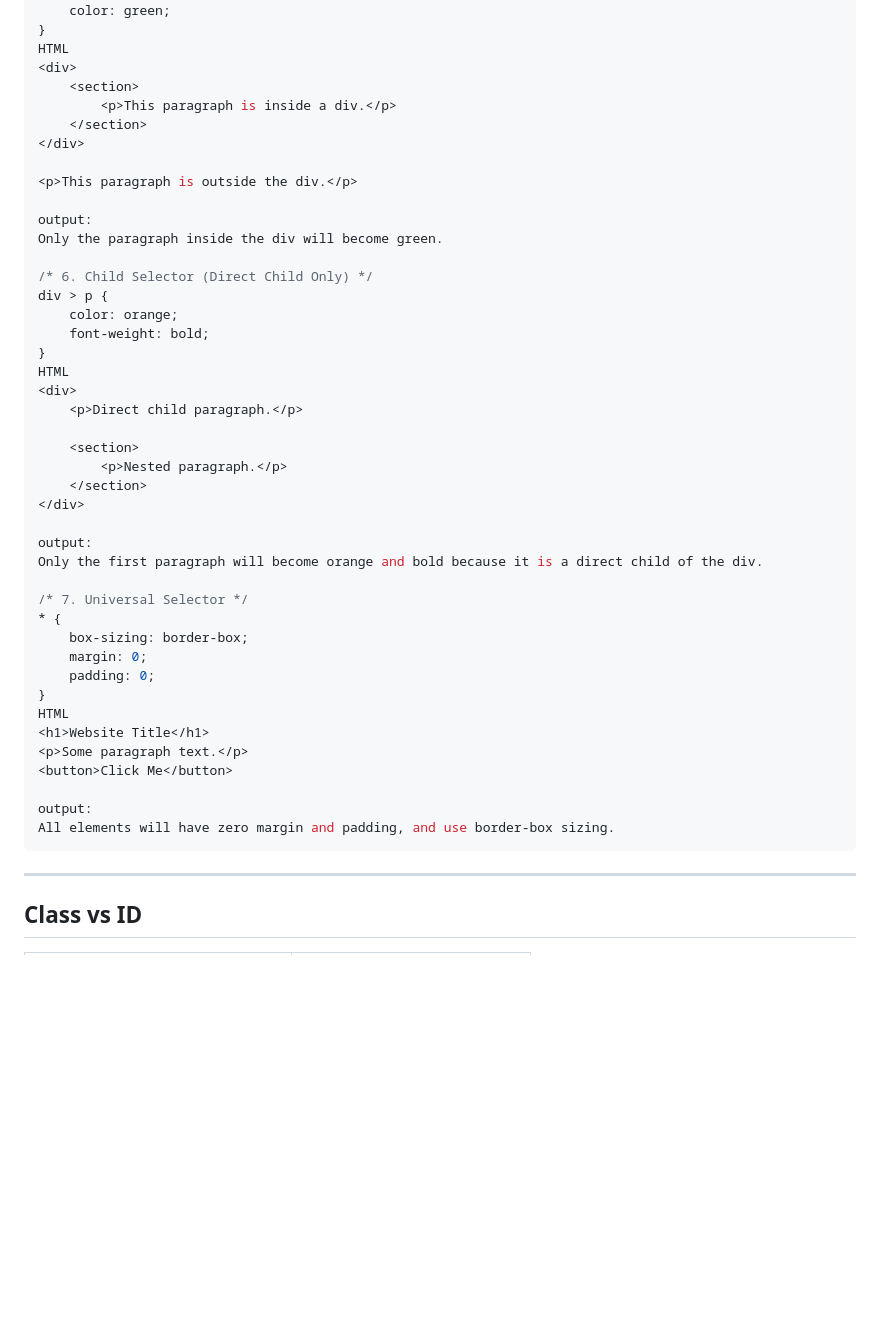
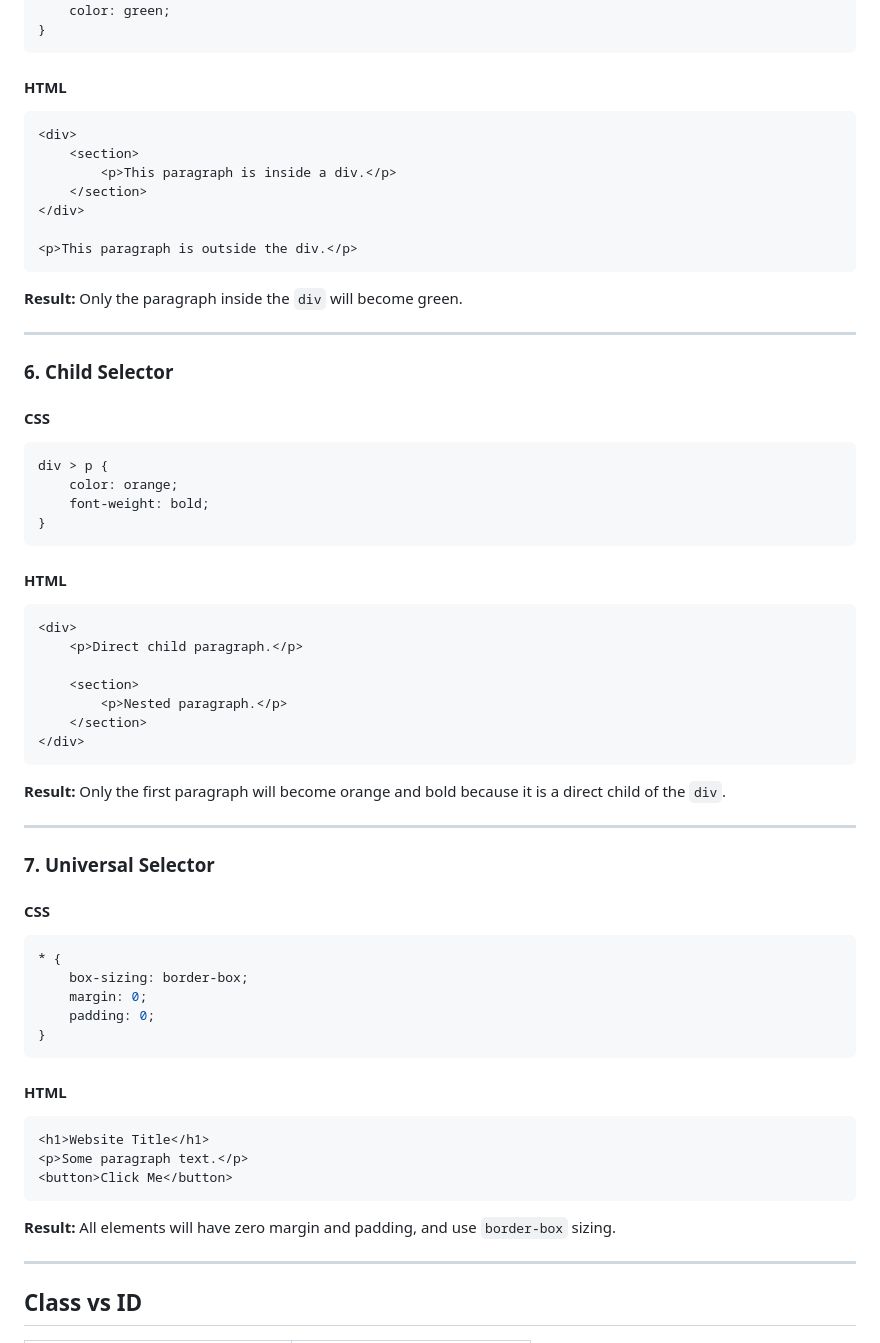
Before and after one commit to Amn0805/CSS-THEORY, a Markdown page: RAEDME.md, the part around one of its changes. GitHub-like rendering; blank space fills up the shorter version.

````diff
--- a/RAEDME.md
+++ b/RAEDME.md
@@ -193,7 +238,11 @@ All headings will be centered with a margin of 10px.
 div p {
     color: green;
 }
-HTML
+```
+
+#### HTML
+
+```html
 <div>
     <section>
         <p>This paragraph is inside a div.</p>
@@ -201,16 +250,27 @@ HTML
 </div>
 
 <p>This paragraph is outside the div.</p>
+```
 
-output:
-Only the paragraph inside the div will become green.
+**Result:**
+Only the paragraph inside the `div` will become green.
 
-/* 6. Child Selector (Direct Child Only) */
+---
+
+### 6. Child Selector
+
+#### CSS
+
+```css
 div > p {
     color: orange;
     font-weight: bold;
 }
-HTML
+```
+
+#### HTML
+
+```html
 <div>
     <p>Direct child paragraph.</p>
 
@@ -218,24 +278,35 @@ HTML
         <p>Nested paragraph.</p>
     </section>
 </div>
+```
 
-output:
-Only the first paragraph will become orange and bold because it is a direct child of the div.
+**Result:**
+Only the first paragraph will become orange and bold because it is a direct child of the `div`.
 
-/* 7. Universal Selector */
+---
+
+### 7. Universal Selector
+
+#### CSS
+
+```css
 * {
     box-sizing: border-box;
     margin: 0;
     padding: 0;
 }
-HTML
+```
+
+#### HTML
+
+```html
 <h1>Website Title</h1>
 <p>Some paragraph text.</p>
 <button>Click Me</button>
+```
 
-output:
-All elements will have zero margin and padding, and use border-box sizing.
-```
+**Result:**
+All elements will have zero margin and padding, and use `border-box` sizing.
 
 ---
 
````
Also changed, not shown: other parts of RAEDME.md (+62 -17 lines).
